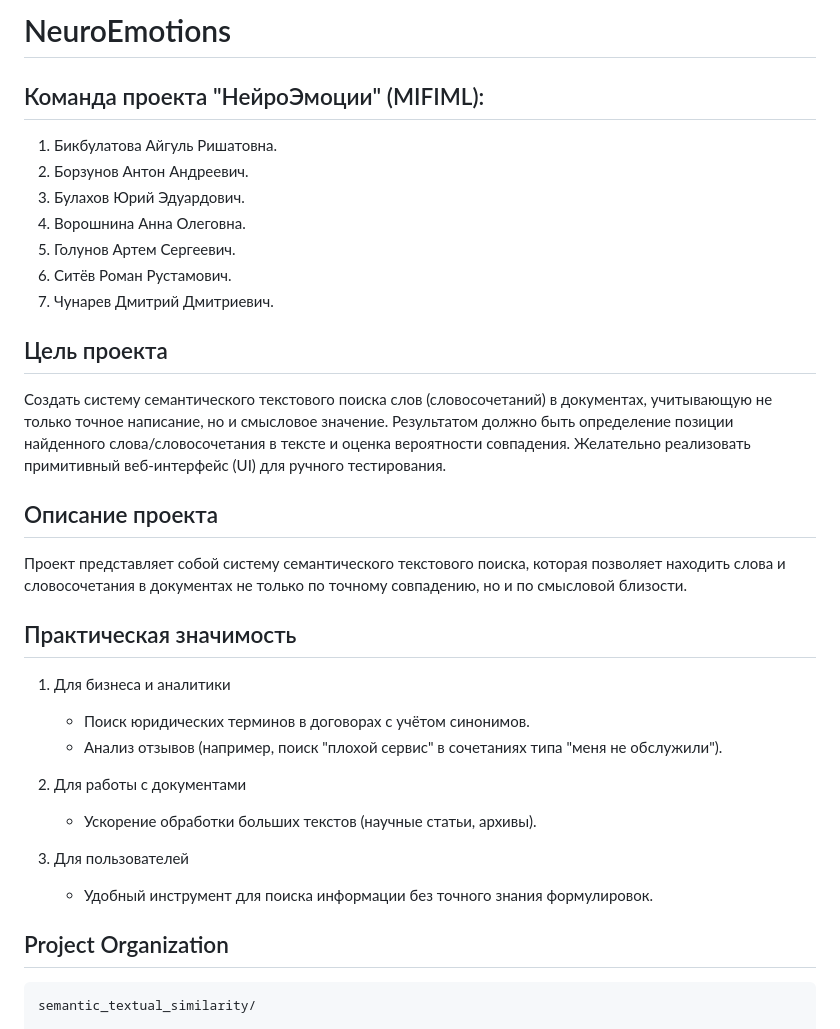
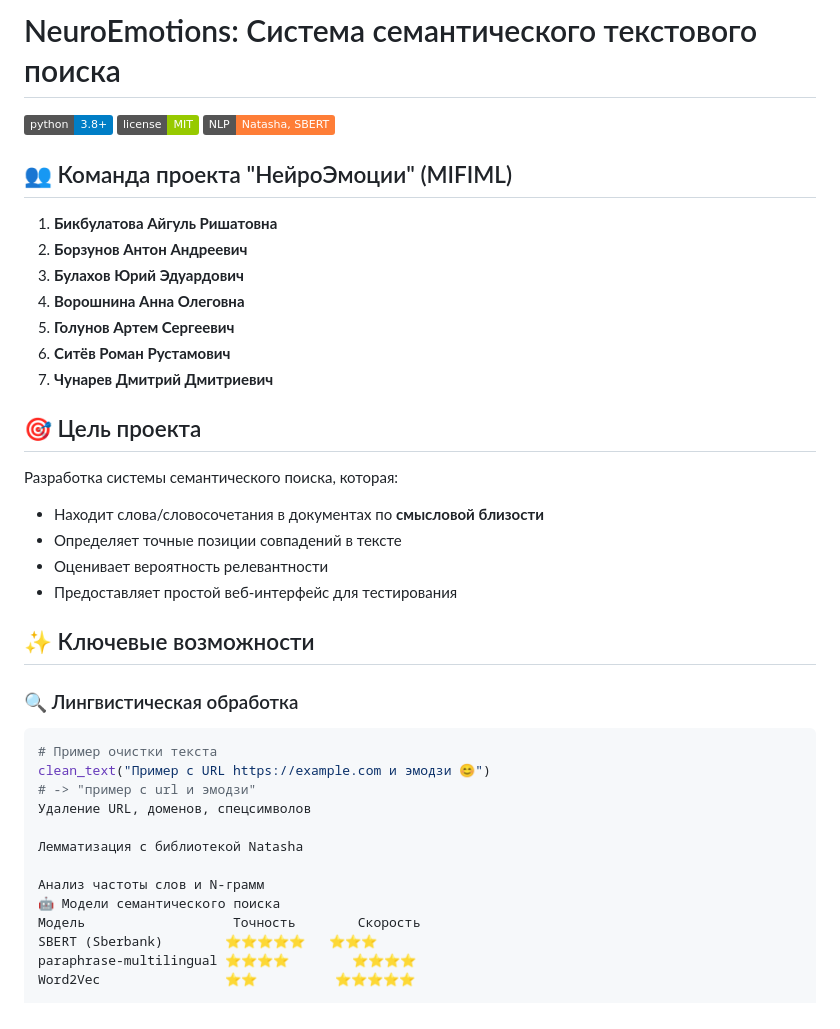
Before and after one commit to Radfiz/semantic_textual_similarity, a Markdown page: README.md, the part around the change printed below. Drawn GitHub-style; badges without logos.

````diff
--- a/README.md
+++ b/README.md
@@ -1,37 +1,39 @@
-NeuroEmotions
-==============================
-Команда проекта "НейроЭмоции" (MIFIML):
-------------
-1. Бикбулатова Айгуль Ришатовна.
-2. Борзунов Антон Андреевич.
-3. Булахов Юрий Эдуардович.
-4. Ворошнина Анна Олеговна.
-5. Голунов Артем Сергеевич.
-6. Ситёв Роман Рустамович.
-7. Чунарев Дмитрий Дмитриевич.
+# NeuroEmotions: Система семантического текстового поиска
 
-Цель проекта
-------------
-Создать систему семантического текстового поиска слов (словосочетаний) в документах, учитывающую не только точное написание, но и смысловое значение. Результатом должно быть определение позиции найденного слова/словосочетания в тексте и оценка вероятности совпадения. Желательно реализовать примитивный веб-интерфейс (UI) для ручного тестирования.
+[![Python 3.8+](https://img.shields.io/badge/python-3.8%2B-blue)](https://www.python.org/)
+[![License: MIT](https://img.shields.io/badge/license-MIT-green)](LICENSE)
+[![NLP](https://img.shields.io/badge/NLP-Natasha%2C%20SBERT-orange)](https://github.com/natasha/natasha)
 
-Описание проекта
-------------
-Проект представляет собой систему семантического текстового поиска, которая позволяет находить слова и словосочетания в документах не только по точному совпадению, но и по смысловой близости.
+## 👥 Команда проекта "НейроЭмоции" (MIFIML)
+1. **Бикбулатова Айгуль Ришатовна**
+2. **Борзунов Антон Андреевич**
+3. **Булахов Юрий Эдуардович**
+4. **Ворошнина Анна Олеговна**
+5. **Голунов Артем Сергеевич**
+6. **Ситёв Роман Рустамович**
+7. **Чунарев Дмитрий Дмитриевич**
 
-Практическая значимость
-------------
-1. Для бизнеса и аналитики
-    - Поиск юридических терминов в договорах с учётом синонимов.
-    - Анализ отзывов (например, поиск "плохой сервис" в сочетаниях типа "меня не обслужили").
+## 🎯 Цель проекта
+Разработка системы семантического поиска, которая:
+- Находит слова/словосочетания в документах по **смысловой близости**
+- Определяет точные позиции совпадений в тексте
+- Оценивает вероятность релевантности
+- Предоставляет простой веб-интерфейс для тестирования
 
-2. Для работы с документами
-    - Ускорение обработки больших текстов (научные статьи, архивы).
+## ✨ Ключевые возможности
+### 🔍 Лингвистическая обработка
+```python
+# Пример очистки текста
+clean_text("Пример с URL https://example.com и эмодзи 😊")
+# -> "пример с url и эмодзи"
+Удаление URL, доменов, спецсимволов
 
-3. Для пользователей
-    - Удобный инструмент для поиска информации без точного знания формулировок.
+Лемматизация с библиотекой Natasha
 
-Project Organization
-------------
-```
-semantic_textual_similarity/
+Анализ частоты слов и N-грамм
+🤖 Модели семантического поиска
+Модель	                 Точность	     Скорость
+SBERT (Sberbank)	    ⭐⭐⭐⭐⭐	⭐⭐⭐
+paraphrase-multilingual	⭐⭐⭐⭐	    ⭐⭐⭐⭐
+Word2Vec	            ⭐⭐	        ⭐⭐⭐⭐⭐
 
````
Also changed, not shown: other parts of README.md (+34 -54 lines).
